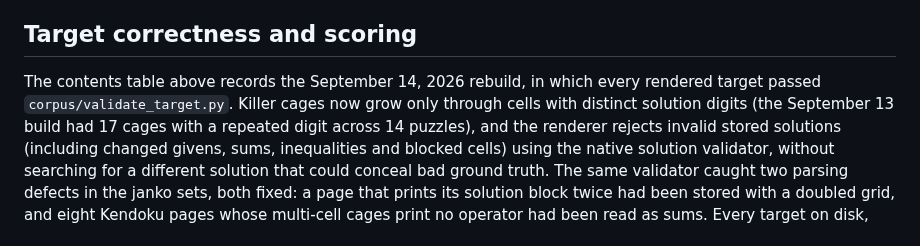
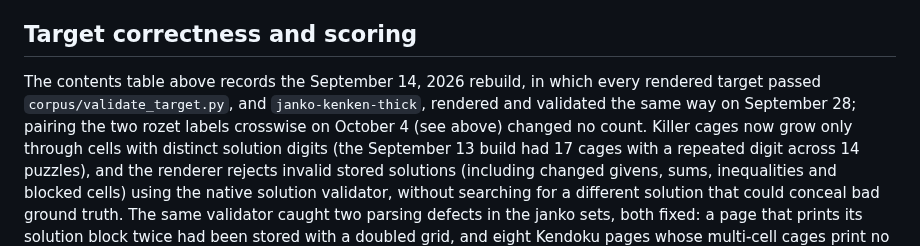
Before and after one commit to senegrom/GridPuzzle, a Markdown page: corpus/SOURCES.md, the part around one of its changes. Rendered like a GitHub page.

Commit message:
Date the corpus contents table and name the .jpeg images
corpus/SOURCES.md gave the layout as <name>.<jpg|png|webp>, but 43
lexski-mixed images are .jpeg, which build_corpus.py and the benchmark
runner accept. It also dated the contents table to the September 14
rebuild, though the table holds janko-kenken-thick, added on September 28;
the line now says so, and that pairing the two rozet labels crosswise on
October 4 changed no count. Review finding docs-11.

Co-Authored-By: Claude Opus 5.5 (1M context) <noreply@anthropic.com>
Claude-Session: https://claude.ai/code/session_01UoJNTuC4L4yfWSdotJmxAF

```diff
--- a/corpus/SOURCES.md
+++ b/corpus/SOURCES.md
@@ -200,7 +200,9 @@ and no stated licence.
 ## Target correctness and scoring
 
 The contents table above records the September 14, 2026 rebuild, in which every
-rendered target passed `corpus/validate_target.py`. Killer cages now grow only
+rendered target passed `corpus/validate_target.py`, and `janko-kenken-thick`,
+rendered and validated the same way on September 28; pairing the two rozet
+labels crosswise on October 4 (see above) changed no count. Killer cages now grow only
 through cells with distinct solution digits (the September 13 build had 17
 cages with a repeated digit across 14 puzzles), and the renderer rejects invalid
 stored solutions (including changed givens, sums, inequalities and blocked
```
Also changed, not shown: other parts of corpus/SOURCES.md (+1 -1 lines).
